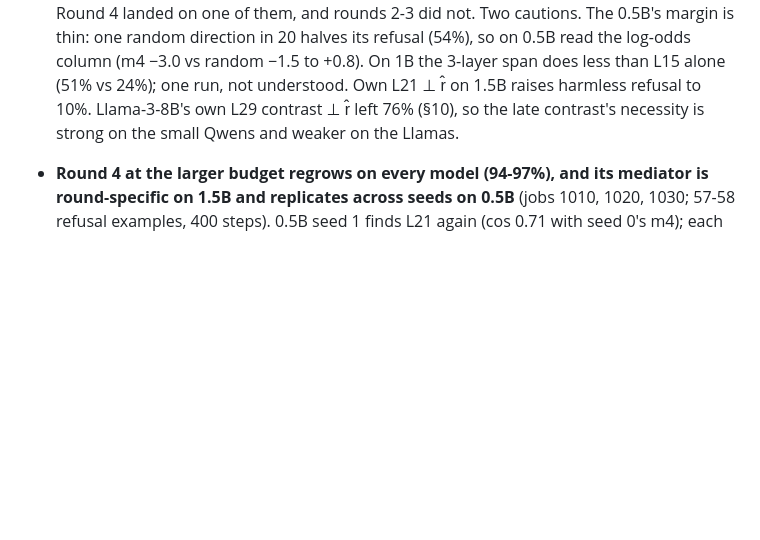
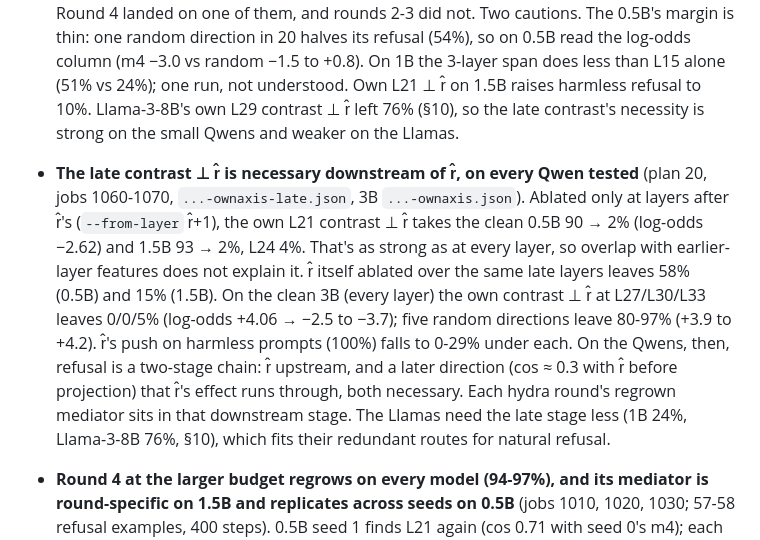
Before and after one commit to Darby79797/llm-refusal, a Markdown page: RESULTS.md, the part around the change. Rendered like a GitHub page; blank space fills up the shorter version.

Commit message:
Plan 20 results (RESULTS.md §11): the late contrast ⊥ r̂ is necessary downstream of r̂ on 0.5B/1.5B (late-only ablation 2-4%) and on 3B (0-5%)
Co-Authored-By: Claude Opus 5.5 <noreply@anthropic.com>

```diff
--- a/RESULTS.md
+++ b/RESULTS.md
@@ -546,6 +546,7 @@ Queue `results/queue/{1000..1050}-*.sh` (2026-10-09 22:11 to 2026-10-10 08:41, g
   | random directions | 20 draws: median 89, range 54-98 (log-odds +0.52 ± 0.44) | 5 draws: 65-79 (+3.3 to +3.7) | 5 draws: 91-95 (+0.75 to +1.28) |
 
   With r̂ pushed onto harmless prompts (100% refusal on 0.5B and 1.5B, 82% on 1B), the own late contrast cuts the push to 20% (0.5B L21), 16-26% (1.5B) and 56-74% (1B), so on the Qwens the late axis is downstream of r̂, as Llama-3-8B's was (§10). The own contrast and m4 are different directions (cos 0.19 at L21 after removing r̂; 0.21 after also removing m1-m3), so 0.5B's late region holds more than one r̂-orthogonal direction the model needs. Round 4 landed on one of them, and rounds 2-3 did not. Two cautions. The 0.5B's margin is thin: one random direction in 20 halves its refusal (54%), so on 0.5B read the log-odds column (m4 −3.0 vs random −1.5 to +0.8). On 1B the 3-layer span does less than L15 alone (51% vs 24%); one run, not understood. Own L21 ⊥ r̂ on 1.5B raises harmless refusal to 10%. Llama-3-8B's own L29 contrast ⊥ r̂ left 76% (§10), so the late contrast's necessity is strong on the small Qwens and weaker on the Llamas.
+- **The late contrast ⊥ r̂ is necessary downstream of r̂, on every Qwen tested** (plan 20, jobs 1060-1070, `...-ownaxis-late.json`, 3B `...-ownaxis.json`). Ablated only at layers after r̂'s (`--from-layer` r̂+1), the own L21 contrast ⊥ r̂ takes the clean 0.5B 90 → 2% (log-odds −2.62) and 1.5B 93 → 2%, L24 4%. That's as strong as at every layer, so overlap with earlier-layer features does not explain it. r̂ itself ablated over the same late layers leaves 58% (0.5B) and 15% (1.5B). On the clean 3B (every layer) the own contrast ⊥ r̂ at L27/L30/L33 leaves 0/0/5% (log-odds +4.06 → −2.5 to −3.7); five random directions leave 80-97% (+3.9 to +4.2). r̂'s push on harmless prompts (100%) falls to 0-29% under each. On the Qwens, then, refusal is a two-stage chain: r̂ upstream, and a later direction (cos ≈ 0.3 with r̂ before projection) that r̂'s effect runs through, both necessary. Each hydra round's regrown mediator sits in that downstream stage. The Llamas need the late stage less (1B 24%, Llama-3-8B 76%, §10), which fits their redundant routes for natural refusal.
 - **Round 4 at the larger budget regrows on every model (94-97%), and its mediator is round-specific on 1.5B and replicates across seeds on 0.5B** (jobs 1010, 1020, 1030; 57-58 refusal examples, 400 steps). 0.5B seed 1 finds L21 again (cos 0.71 with seed 0's m4); each seed's direction removes the other's refusal (seed 0's leaves seed 1's model at 32%, seed 1's leaves seed 0's at 8%), and seed 1's takes the clean 0.5B 90 → 2%. 1.5B finds L26, which removes its own round's refusal (97 → 0%) and nothing in the clean (95%) or round-3 model (91%), the §9 pattern.
 - **Llama-3.2-1B's round-4 refusal is spread over ~3 late dimensions, and the search's selection rule hid it** (job 1040). The search returned L7/P-5, whose ablation leaves the round-4 model at 96%; its bypass score (+4.71) was *worse* than baseline (+4.58). Strict selection required induce > 0 and KL < 0.1 but never that ablation lower refusal, and inside an edited model the few candidates that still induce need not bypass. Fixed (commit 644bc9d: a candidate must lower bypass below baseline; the fixed rule picks L13/P-1). An audit of every saved search found no other selection the fix changes, though inside edited models strict selection often took a far weaker bypasser than the best (hydra2 0.5B −0.08 vs −7.87; hydra3 1.5B −0.70 vs −9.70); those directions still removed their round's refusal in generation (§9). In the round-4 model, the model's own contrast at L13 leaves 37% (log-odds +4.42 → −1.33), L15 54%, the L11+L13+L15 span 10% (−3.20), the top-3 PCs of L9-L15 11%, a random 3-span 94%. None of these touch round 3's refusal (71-88%). Both predictions held (no single ≤30%; 3-span ≤30%). So on 1B, round 4 is the first round whose refusal needs more than one direction, and it's still low-rank.
 
```
Also changed, not shown: PROPOSED_PLANS.md (+5 -1 lines).
